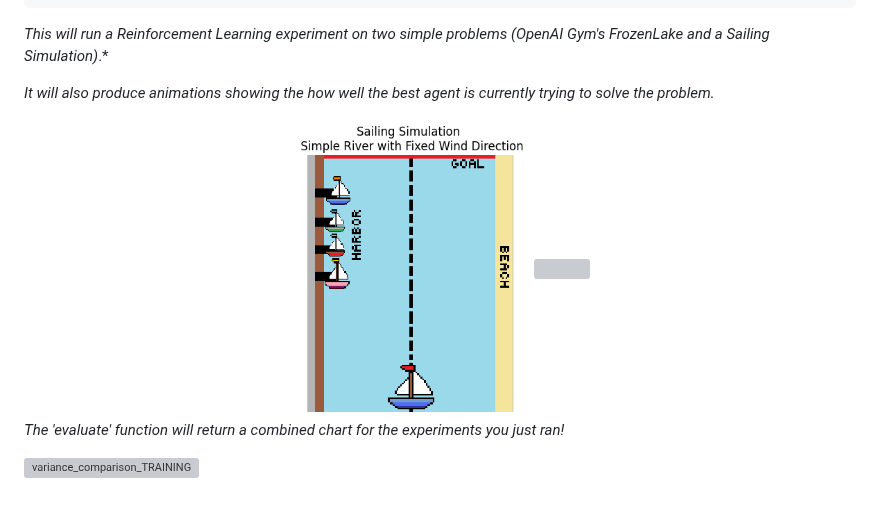
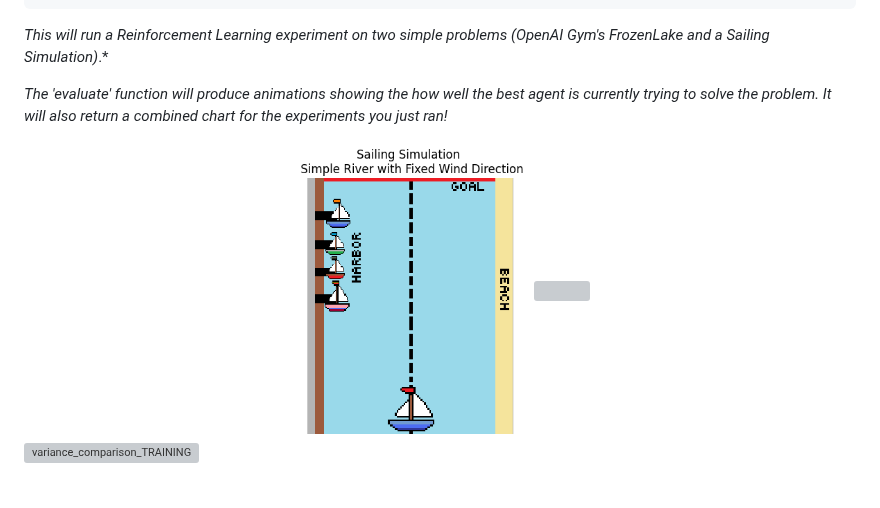
Before and after one commit to pdfosborne/elsciRL-Wiki, a Markdown page: README.md, the part around the change. Drawn GitHub-style; grey boxes are pictures that could not be loaded.

Commit message:
vault backup: 2025-01-01 17:01:56

````diff
--- a/README.md
+++ b/README.md
@@ -47,7 +47,7 @@ exp.evaluate()
 ```
 *This will run a Reinforcement Learning experiment on two simple problems (OpenAI Gym's FrozenLake and a Sailing Simulation)*.*
 
-*It will also produce animations showing the how well the best agent is currently trying to solve the problem.*
+*The 'evaluate' function will produce animations showing the how well the best agent is currently trying to solve the problem. It will also return a combined chart for the experiments you just ran!*
 
 
 <div align="center">
@@ -55,7 +55,4 @@ exp.evaluate()
   <img src="https://raw.githubusercontent.com/pdfosborne/elsciRL-Wiki/refs/heads/main/Documentation/I%20-%20Introduction/attachments/sailboat_render_animation.gif" width="300" />
 </div>
 
-
-*The 'evaluate' function will return a combined chart for the experiments you just ran!*
-
 ![variance\_comparison\_TRAINING](<./Documentation/I - Introduction/attachments/variance_comparison_TRAINING.png>)
````
